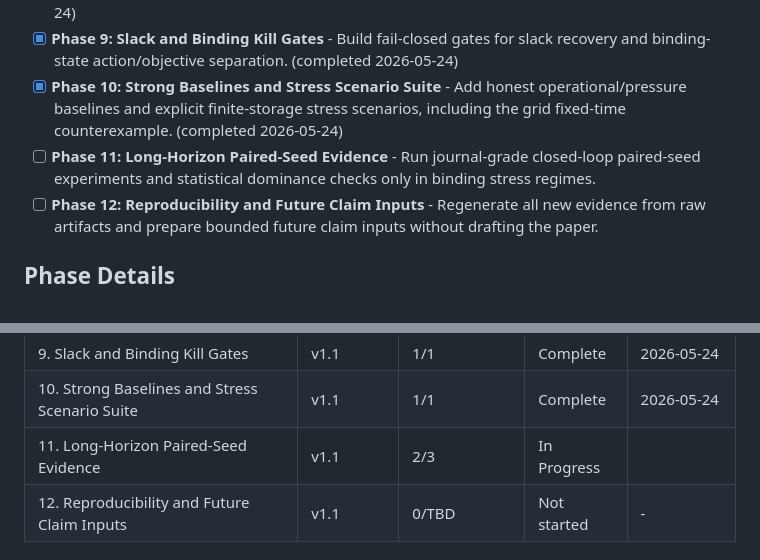
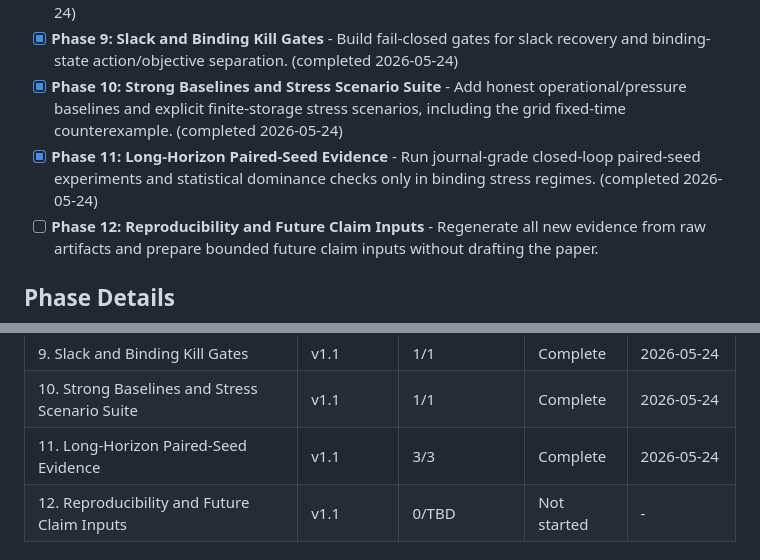
Before and after one commit to Radar-Lei/pi_light_OR, a Markdown page: .planning/ROADMAP.md, 2 parts joined by grey strips. Drawn GitHub-style.

Commit message:
docs(phase-11): update tracking after wave 3

```diff
--- a/.planning/ROADMAP.md
+++ b/.planning/ROADMAP.md
@@ -18,7 +18,7 @@ v1.1 converts the v1.0 pressure-equivalent artifact into a bounded strong-claim
 - [x] **Phase 8: Live Finite-Storage Primal-Dual Controller** - Implement a safely deployable controller path with auditable score decompositions and slack-regime reduction tests. (completed 2026-05-24)
 - [x] **Phase 9: Slack and Binding Kill Gates** - Build fail-closed gates for slack recovery and binding-state action/objective separation. (completed 2026-05-24)
 - [x] **Phase 10: Strong Baselines and Stress Scenario Suite** - Add honest operational/pressure baselines and explicit finite-storage stress scenarios, including the grid fixed-time counterexample. (completed 2026-05-24)
-- [ ] **Phase 11: Long-Horizon Paired-Seed Evidence** - Run journal-grade closed-loop paired-seed experiments and statistical dominance checks only in binding stress regimes.
+- [x] **Phase 11: Long-Horizon Paired-Seed Evidence** - Run journal-grade closed-loop paired-seed experiments and statistical dominance checks only in binding stress regimes. (completed 2026-05-24)
 - [ ] **Phase 12: Reproducibility and Future Claim Inputs** - Regenerate all new evidence from raw artifacts and prepare bounded future claim inputs without drafting the paper.
 
 ## Phase Details
@@ -162,7 +162,7 @@ Plans:
 | 8. Live Finite-Storage Primal-Dual Controller | v1.1 | 1/1 | Complete | 2026-05-24 |
 | 9. Slack and Binding Kill Gates | v1.1 | 1/1 | Complete | 2026-05-24 |
 | 10. Strong Baselines and Stress Scenario Suite | v1.1 | 1/1 | Complete | 2026-05-24 |
-| 11. Long-Horizon Paired-Seed Evidence | v1.1 | 2/3 | In Progress|  |
+| 11. Long-Horizon Paired-Seed Evidence | v1.1 | 3/3 | Complete   | 2026-05-24 |
 | 12. Reproducibility and Future Claim Inputs | v1.1 | 0/TBD | Not started | - |
 
 ## Coverage
```
